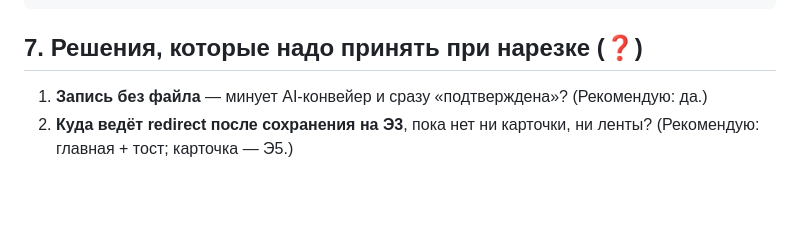
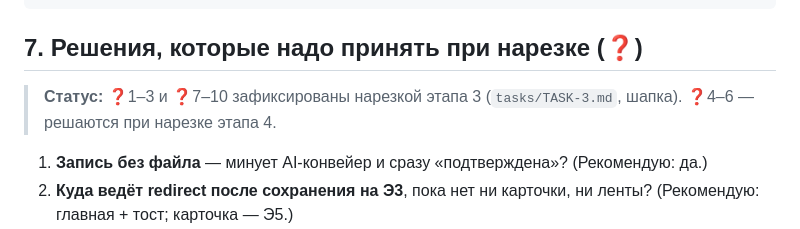
Before and after one commit to masterfocus92/medarchive, a Markdown page: docs/flows/record-creation.md, the part around the change. Drawn GitHub-style; blank space fills up the shorter version.

Commit message:
docs: тикеты этапа 3 — ввод, файл первичен (4 тикета по утверждённому потоку)
Решения потока ❓1–3, 7–10 зафиксированы в шапке нарезки.

Co-Authored-By: Claude Fable 5 <noreply@anthropic.com>

```diff
--- a/docs/flows/record-creation.md
+++ b/docs/flows/record-creation.md
@@ -168,6 +168,8 @@ title Статусы записи (видны в UI текстом, без сп
 
 ## 7. Решения, которые надо принять при нарезке (❓)
 
+> **Статус:** ❓1–3 и ❓7–10 зафиксированы нарезкой этапа 3 (`tasks/TASK-3.md`, шапка). ❓4–6 — решаются при нарезке этапа 4.
+
 1. **Запись без файла** — минует AI-конвейер и сразу «подтверждена»? (Рекомендую: да.)
 2. **Куда ведёт redirect после сохранения на Э3**, пока нет ни карточки, ни ленты? (Рекомендую: главная + тост; карточка — Э5.)
 3. **Пациент при создании** — дефолт «активный профиль», AI лишь предлагает замену на проверке? (Рекомендую: да — минимум трения, и B8 решается сам.)
```
Also changed, not shown: tasks/TASK-3.md (added, +127 -0 lines).
